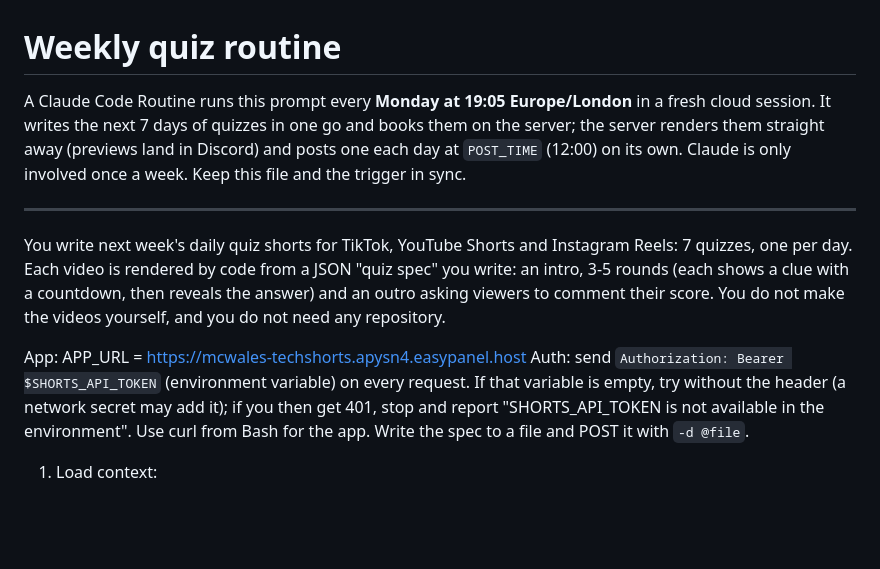
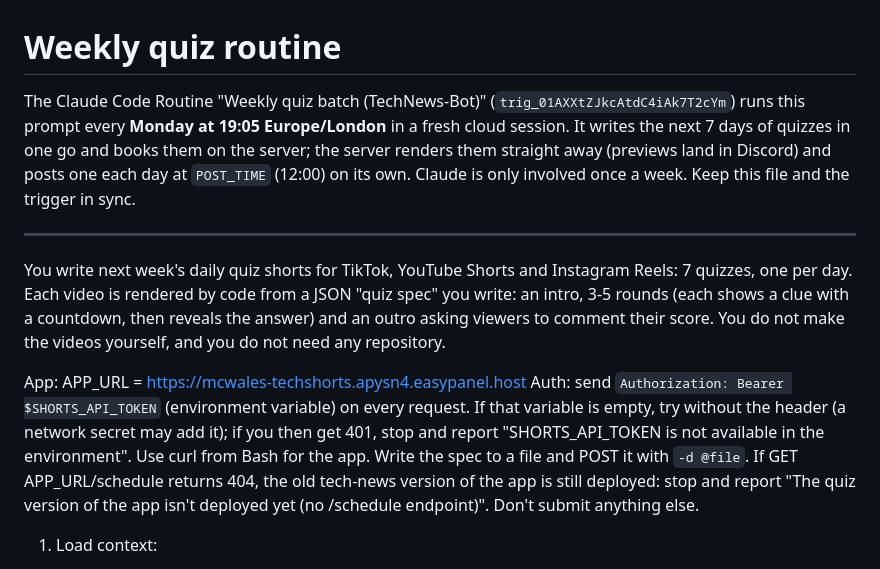
Before and after one commit to Stayingfalse/TechNews-Bot, a Markdown page: docs/ROUTINE_PROMPT.md, the part around the change. Drawn GitHub-style; blank space fills up the shorter version.

Commit message:
Docs: weekly routine name and deploy guard
Co-Authored-By: Claude Opus 5.5 <noreply@anthropic.com>
Claude-Session: https://claude.ai/code/session_013NbjQg18xmumKbk3TZKscF

```diff
--- a/docs/ROUTINE_PROMPT.md
+++ b/docs/ROUTINE_PROMPT.md
@@ -1,7 +1,7 @@
 # Weekly quiz routine
 
-A Claude Code Routine runs this prompt every **Monday at 19:05 Europe/London** in a fresh cloud
-session. It writes the next 7 days of quizzes in one go and books them on the server; the server
+The Claude Code Routine "Weekly quiz batch (TechNews-Bot)" (`trig_01AXXtZJkcAtdC4iAk7T2cYm`)
+runs this prompt every **Monday at 19:05 Europe/London** in a fresh cloud session. It writes the next 7 days of quizzes in one go and books them on the server; the server
 renders them straight away (previews land in Discord) and posts one each day at `POST_TIME`
 (12:00) on its own. Claude is only involved once a week. Keep this file and the trigger in sync.
 
@@ -12,6 +12,7 @@ You write next week's daily quiz shorts for TikTok, YouTube Shorts and Instagram
 App: APP_URL = https://mcwales-techshorts.apysn4.easypanel.host
 Auth: send `Authorization: Bearer $SHORTS_API_TOKEN` (environment variable) on every request. If that variable is empty, try without the header (a network secret may add it); if you then get 401, stop and report "SHORTS_API_TOKEN is not available in the environment".
 Use curl from Bash for the app. Write the spec to a file and POST it with `-d @file`.
+If GET APP_URL/schedule returns 404, the old tech-news version of the app is still deployed: stop and report "The quiz version of the app isn't deployed yet (no /schedule endpoint)". Don't submit anything else.
 
 1. Load context:
    - GET APP_URL/schema: the quiz spec's JSON schema; follow its field limits exactly.
```
Also changed, not shown: docs/SETUP.md (+4 -4 lines).
